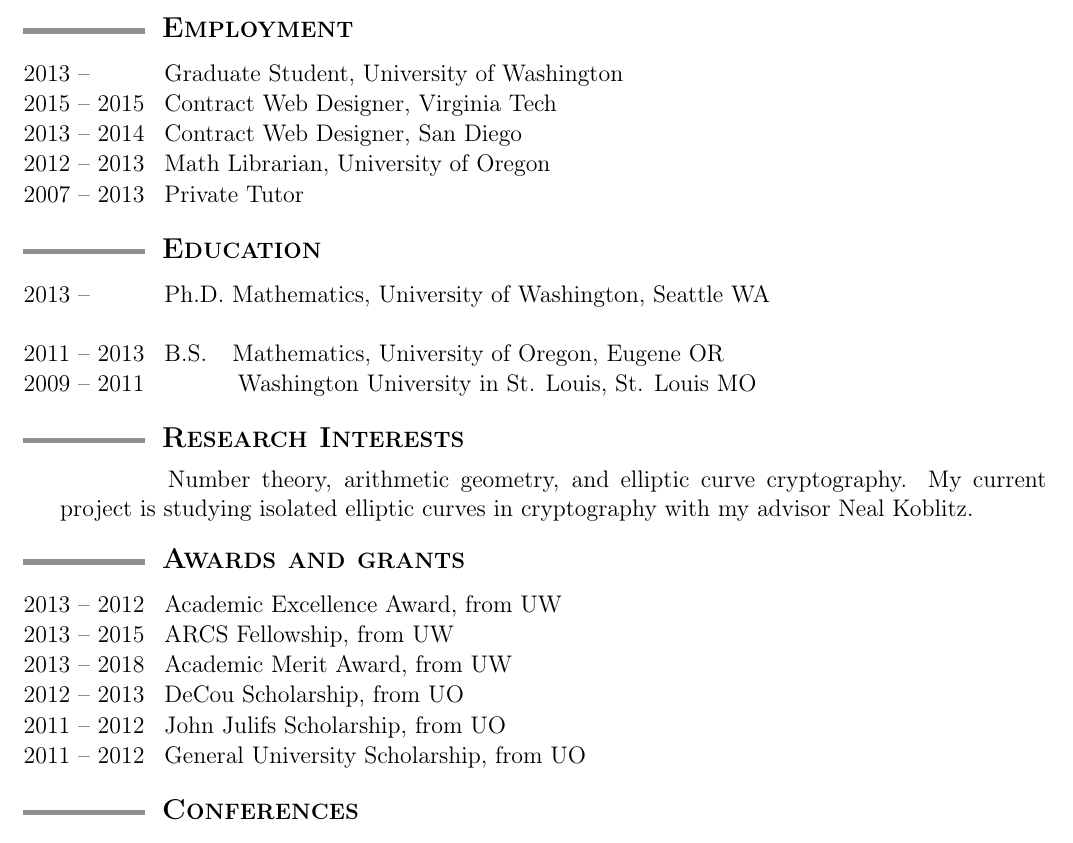
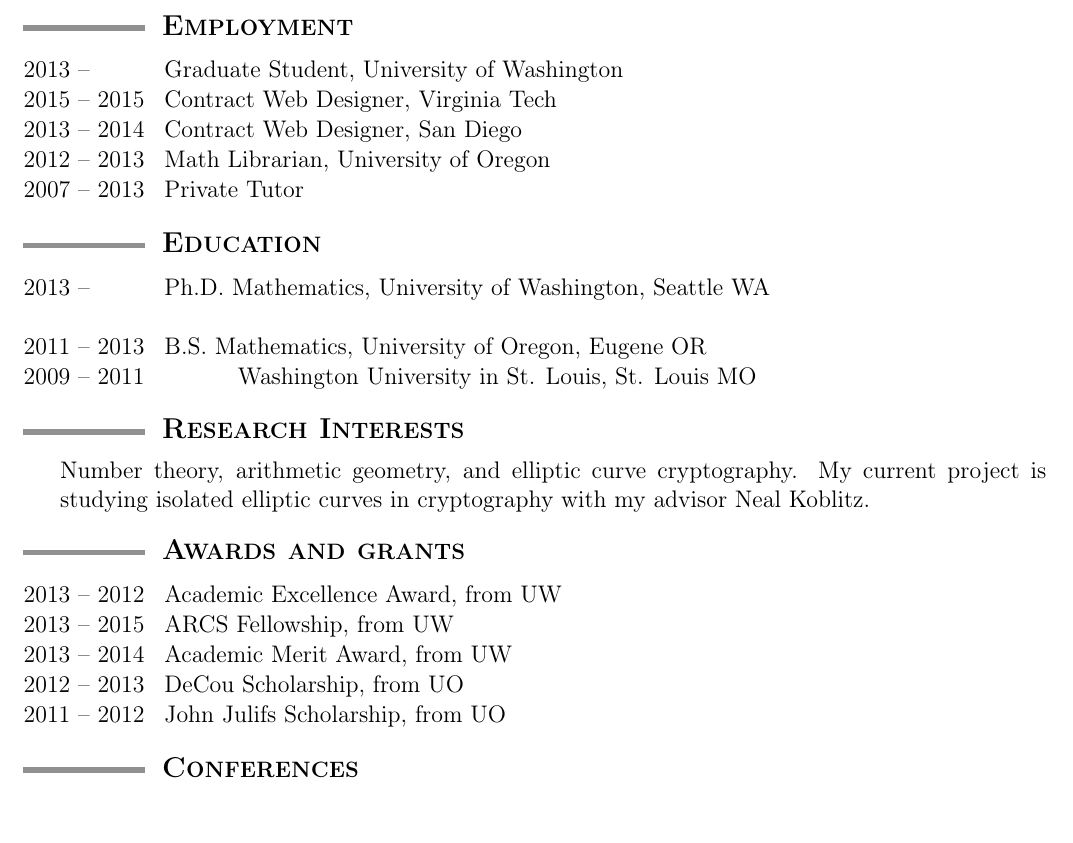
Before and after one commit to tscholl2/mathweb, a LaTeX CV (cv/cv.tex): part of page 1 of 2, cut so that both start at the same text. Compiled offline with pdfLaTeX.

Commit message:
fix some styling isues

```diff
--- a/cv/cv.tex
+++ b/cv/cv.tex
@@ -147,19 +147,19 @@
 			Ph.D. Mathematics, University of Washington, Seattle WA
 			\\
 			\yearrange{2011}{2013}
-			B.S.\phantom{A} Mathematics, University of Oregon, Eugene OR
+			B.S. Mathematics, University of Oregon, Eugene OR
 
 			\yearrange{2009}{2011}
 			\phantom{A.A.A} Washington University in St. Louis, St. Louis MO
 
 %			\yearrange{2008}{2009}
-%			\phantom{A.A.A} Portland State University, Portland OR
+%			Portland State University, Portland OR
 %
 %			\yearrange{2007}{2008}
-%			\phantom{A.A.A} Portland Community College, Portland OR
+%			Portland Community College, Portland OR
 %
 %			\yearrange{2005}{2009}
-%			\phantom{A.A.A} Liberty High School, Hillsboro OR
+%			Liberty High School, Hillsboro OR
 
 		\end{date_section}
 
@@ -169,7 +169,7 @@
 
         \vspace{1ex}
 
-		\noindent\hspace{17mm} Number theory, arithmetic geometry, and
+		\noindent Number theory, arithmetic geometry, and
 		elliptic curve cryptography.
 		My current project is studying isolated elliptic curves in cryptography
 		with my advisor Neal Koblitz.
@@ -183,14 +183,14 @@
                 Academic Excellence Award, from UW
 			\yearrange{2013}{2015}
 				ARCS Fellowship, from UW
-			\yearrange{2013}{2018}
+			\yearrange{2013}{2014}
 				Academic Merit Award, from UW
 			\yearrange{2012}{2013}
 				DeCou Scholarship, from UO
 			\yearrange{2011}{2012}
 				John Julifs Scholarship, from UO
-			\yearrange{2011}{2012}
-				General University Scholarship, from UO
+%			\yearrange{2011}{2012}
+%				General University Scholarship, from UO
 		\end{date_section}
 
 
```
Also changed, not shown: cv/cv.pdf, cv/cv.tex (4 more changed lines).
